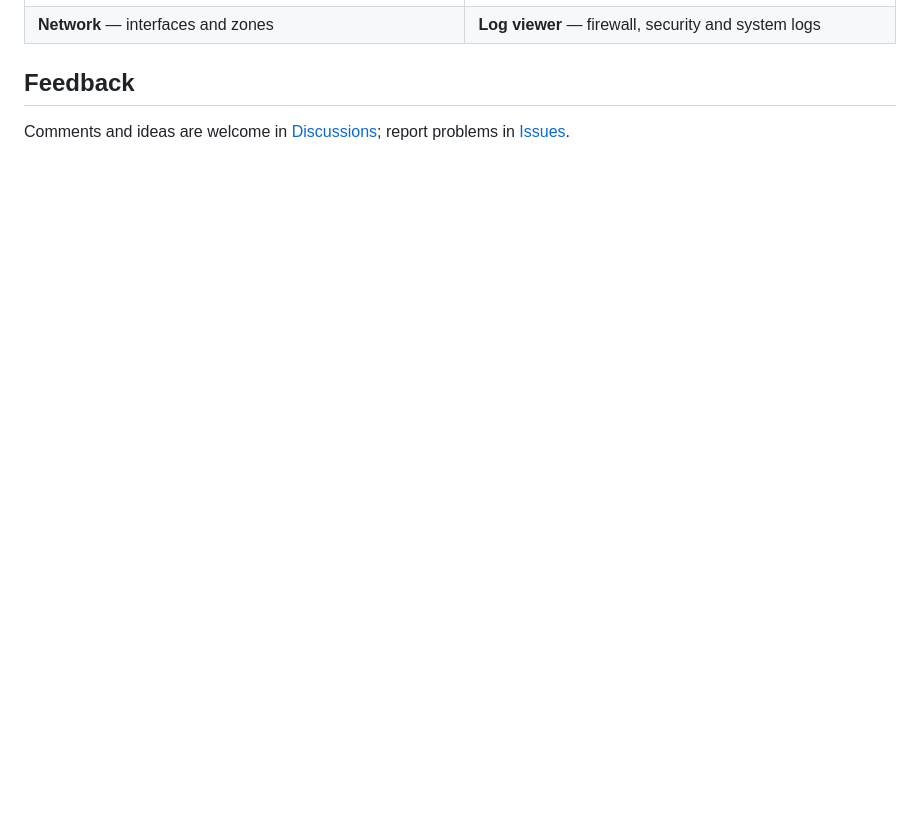
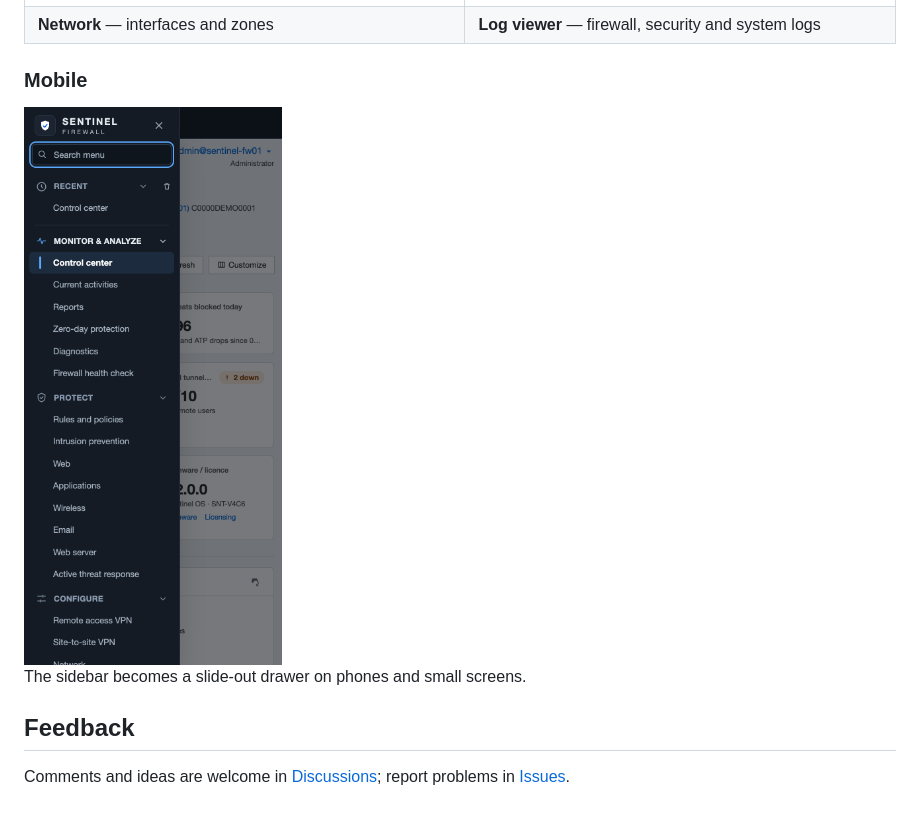
Before and after one commit to rayxxi/Firewall_xxi, a Markdown page: README.md, the part around the change. Rendered like a GitHub page; pictures changed too: screenshots/10-mobile-menu-drawer.png (added); blank space fills up the shorter version.

Commit message:
Add mobile menu drawer screenshot
Co-Authored-By: Claude Opus 5.5 <noreply@anthropic.com>

```diff
--- a/README.md
+++ b/README.md
@@ -20,6 +20,12 @@ All data shown is invented demo data and simulated traffic.
 | ![Network interfaces](screenshots/08-network-interfaces.png) | ![Log viewer](screenshots/09-log-viewer.png) |
 | **Network** — interfaces and zones | **Log viewer** — firewall, security and system logs |
 
+### Mobile
+
+<img src="screenshots/10-mobile-menu-drawer.png" alt="Mobile menu drawer" width="300">
+
+The sidebar becomes a slide-out drawer on phones and small screens.
+
 ## Feedback
 
 Comments and ideas are welcome in [Discussions](../../discussions); report problems in [Issues](../../issues).
```
